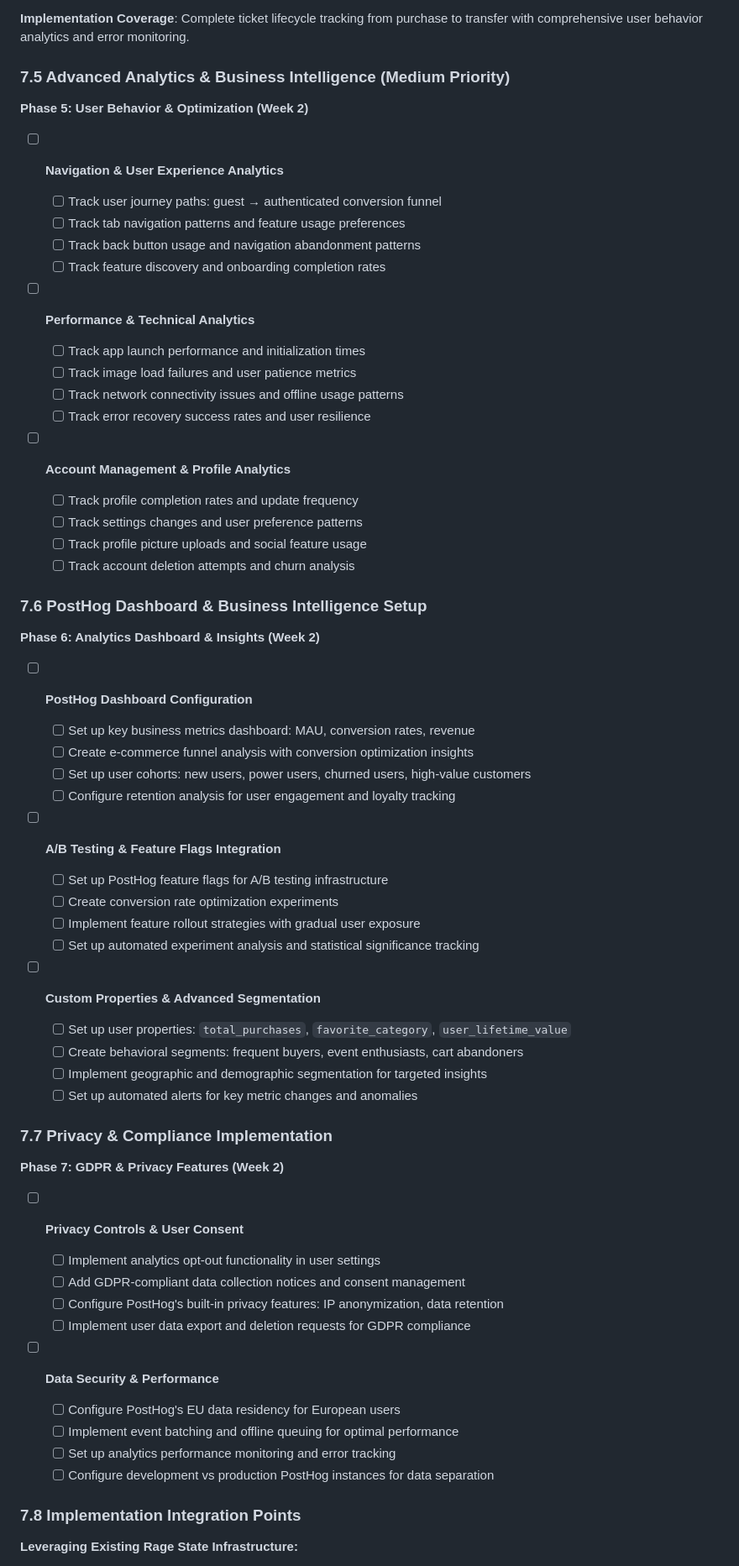
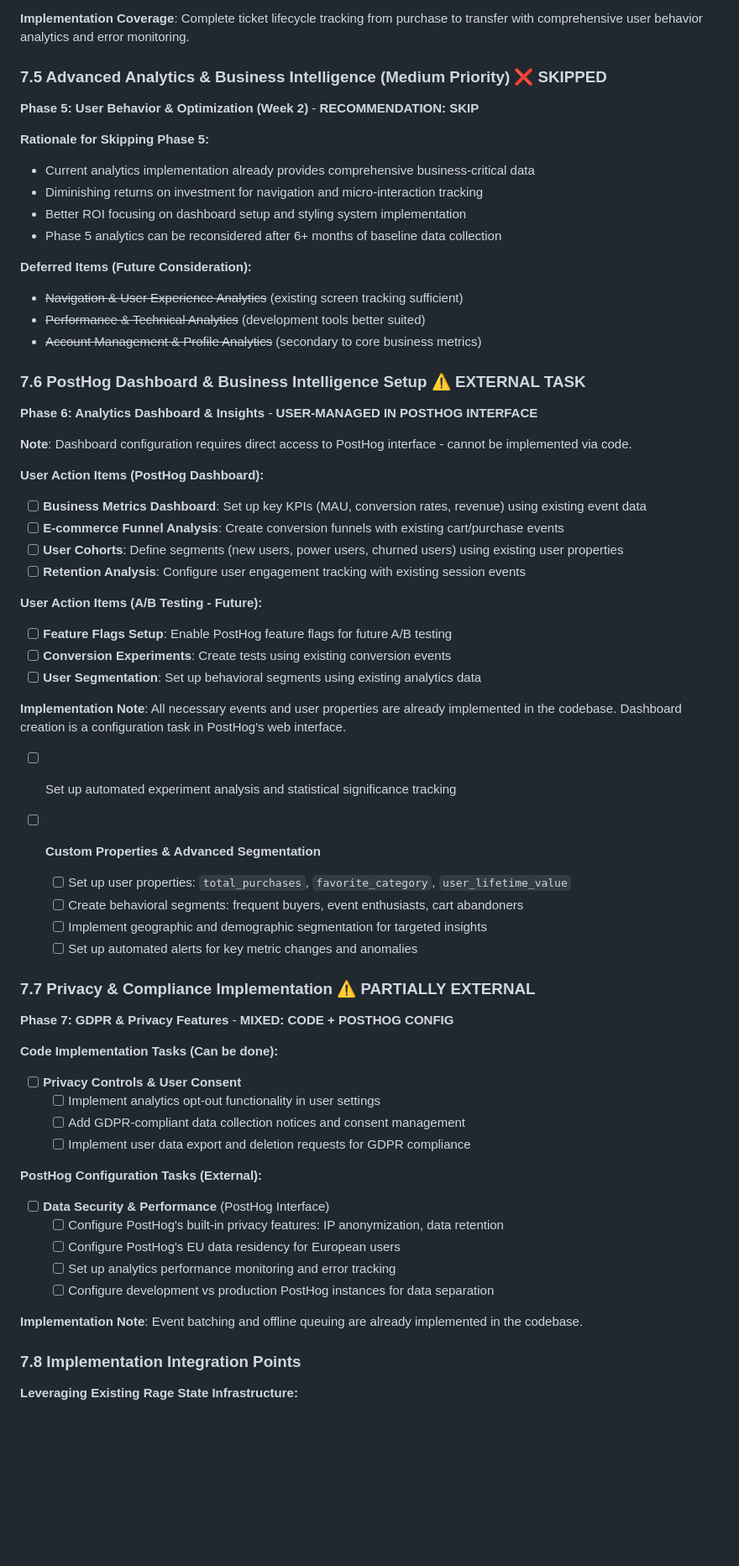
Before and after one commit to tadams95/RSApp2.0, a Markdown page: REMAINING_TASKS.md, the part around one of its changes. Shown at 84% size. GitHub-like rendering; blank space fills up the shorter version.

Commit message:
feat: Skip Phase 5 analytics implementation due to diminishing returns; focus on dashboard setup and styling system for better ROI

```diff
--- a/REMAINING_TASKS.md
+++ b/REMAINING_TASKS.md
@@ -607,47 +607,45 @@ The Rage State app has successfully migrated to Expo Router with TypeScript. Thi
 
 **Implementation Coverage**: Complete ticket lifecycle tracking from purchase to transfer with comprehensive user behavior analytics and error monitoring.
 
-### 7.5 Advanced Analytics & Business Intelligence (Medium Priority)
+### 7.5 Advanced Analytics & Business Intelligence (Medium Priority) ❌ **SKIPPED**
 
-**Phase 5: User Behavior & Optimization (Week 2)**
+**Phase 5: User Behavior & Optimization (Week 2)** - **RECOMMENDATION: SKIP**
 
-- [ ] **Navigation & User Experience Analytics**
+**Rationale for Skipping Phase 5:**
 
-  - [ ] Track user journey paths: guest → authenticated conversion funnel
-  - [ ] Track tab navigation patterns and feature usage preferences
-  - [ ] Track back button usage and navigation abandonment patterns
-  - [ ] Track feature discovery and onboarding completion rates
+- Current analytics implementation already provides comprehensive business-critical data
+- Diminishing returns on investment for navigation and micro-interaction tracking
+- Better ROI focusing on dashboard setup and styling system implementation
+- Phase 5 analytics can be reconsidered after 6+ months of baseline data collection
 
-- [ ] **Performance & Technical Analytics**
+**Deferred Items (Future Consideration):**
 
-  - [ ] Track app launch performance and initialization times
-  - [ ] Track image load failures and user patience metrics
-  - [ ] Track network connectivity issues and offline usage patterns
-  - [ ] Track error recovery success rates and user resilience
+- ~~Navigation & User Experience Analytics~~ (existing screen tracking sufficient)
+- ~~Performance & Technical Analytics~~ (development tools better suited)
+- ~~Account Management & Profile Analytics~~ (secondary to core business metrics)
 
-- [ ] **Account Management & Profile Analytics**
-  - [ ] Track profile completion rates and update frequency
-  - [ ] Track settings changes and user preference patterns
-  - [ ] Track profile picture uploads and social feature usage
-  - [ ] Track account deletion attempts and churn analysis
+### 7.6 PostHog Dashboard & Business Intelligence Setup ⚠️ **EXTERNAL TASK**
 
-### 7.6 PostHog Dashboard & Business Intelligence Setup
+**Phase 6: Analytics Dashboard & Insights** - **USER-MANAGED IN POSTHOG INTERFACE**
 
-**Phase 6: Analytics Dashboard & Insights (Week 2)**
+**Note**: Dashboard configuration requires direct access to PostHog interface - cannot be implemented via code.
 
-- [ ] **PostHog Dashboard Configuration**
+**User Action Items (PostHog Dashboard):**
 
-  - [ ] Set up key business metrics dashboard: MAU, conversion rates, revenue
-  - [ ] Create e-commerce funnel analysis with conversion optimization insights
-  - [ ] Set up user cohorts: new users, power users, churned users, high-value customers
-  - [ ] Configure retention analysis for user engagement and loyalty tracking
+- [ ] **Business Metrics Dashboard**: Set up key KPIs (MAU, conversion rates, revenue) using existing event data
+- [ ] **E-commerce Funnel Analysis**: Create conversion funnels with existing cart/purchase events
+- [ ] **User Cohorts**: Define segments (new users, power users, churned users) using existing user properties
+- [ ] **Retention Analysis**: Configure user engagement tracking with existing session events
 
-- [ ] **A/B Testing & Feature Flags Integration**
+**User Action Items (A/B Testing - Future):**
 
-  - [ ] Set up PostHog feature flags for A/B testing infrastructure
-  - [ ] Create conversion rate optimization experiments
-  - [ ] Implement feature rollout strategies with gradual user exposure
-  - [ ] Set up automated experiment analysis and statistical significance tracking
+- [ ] **Feature Flags Setup**: Enable PostHog feature flags for future A/B testing
+- [ ] **Conversion Experiments**: Create tests using existing conversion events
+- [ ] **User Segmentation**: Set up behavioral segments using existing analytics data
+
+**Implementation Note**: All necessary events and user properties are already implemented in the codebase. Dashboard creation is a configuration task in PostHog's web interface.
+
+- [ ] Set up automated experiment analysis and statistical significance tracking
 
 - [ ] **Custom Properties & Advanced Segmentation**
   - [ ] Set up user properties: `total_purchases`, `favorite_category`, `user_lifetime_value`
@@ -655,22 +653,26 @@ The Rage State app has successfully migrated to Expo Router with TypeScript. Thi
   - [ ] Implement geographic and demographic segmentation for targeted insights
   - [ ] Set up automated alerts for key metric changes and anomalies
 
-### 7.7 Privacy & Compliance Implementation
+### 7.7 Privacy & Compliance Implementation ⚠️ **PARTIALLY EXTERNAL**
 
-**Phase 7: GDPR & Privacy Features (Week 2)**
+**Phase 7: GDPR & Privacy Features** - **MIXED: CODE + POSTHOG CONFIG**
+
+**Code Implementation Tasks (Can be done):**
 
 - [ ] **Privacy Controls & User Consent**
-
   - [ ] Implement analytics opt-out functionality in user settings
   - [ ] Add GDPR-compliant data collection notices and consent management
-  - [ ] Configure PostHog's built-in privacy features: IP anonymization, data retention
   - [ ] Implement user data export and deletion requests for GDPR compliance
 
-- [ ] **Data Security & Performance**
+**PostHog Configuration Tasks (External):**
+
+- [ ] **Data Security & Performance** (PostHog Interface)
+  - [ ] Configure PostHog's built-in privacy features: IP anonymization, data retention
   - [ ] Configure PostHog's EU data residency for European users
-  - [ ] Implement event batching and offline queuing for optimal performance
   - [ ] Set up analytics performance monitoring and error tracking
   - [ ] Configure development vs production PostHog instances for data separation
+
+**Implementation Note**: Event batching and offline queuing are already implemented in the codebase.
 
 ### 7.8 Implementation Integration Points
 
```
Also changed, not shown: other parts of REMAINING_TASKS.md (+16 -8 lines).
